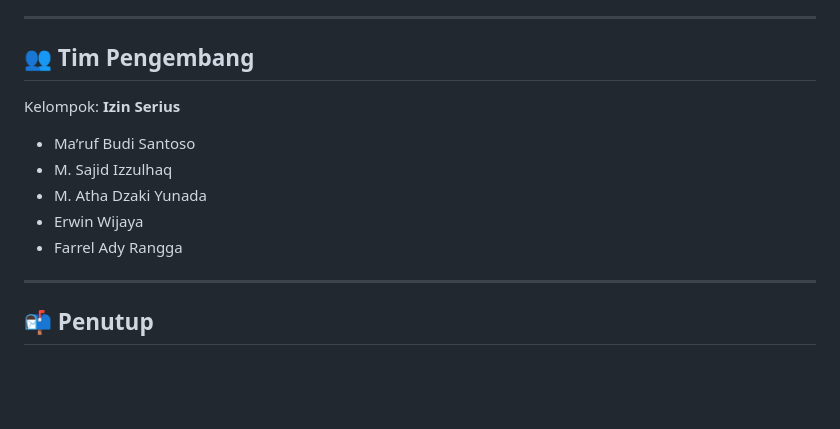
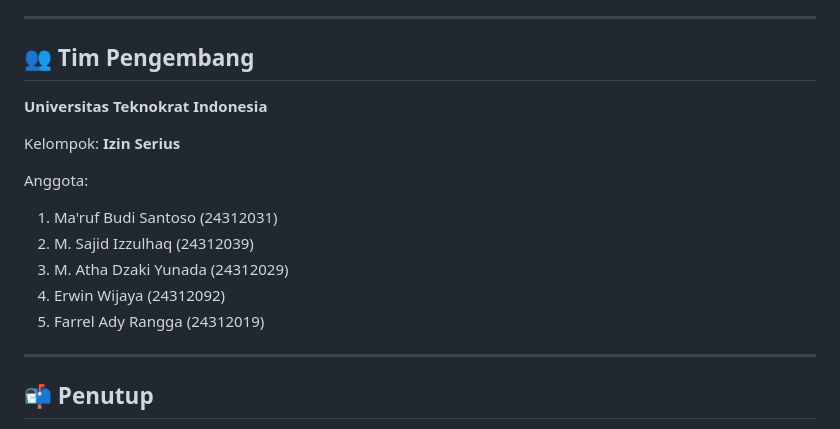
Before and after one commit to Syzen23/PROJECT_MOBILE-JALAN-YOK-, a Markdown page: README.md, the part around the change. Drawn GitHub-style; blank space fills up the shorter version.

Commit message:
docs: update team members and add university name

```diff
--- a/README.md
+++ b/README.md
@@ -215,13 +215,16 @@ JalanYok menyediakan:
 
 ## 👥 Tim Pengembang
 
+**Universitas Teknokrat Indonesia**
+
 Kelompok: **Izin Serius**
 
-* Ma’ruf Budi Santoso
-* M. Sajid Izzulhaq
-* M. Atha Dzaki Yunada
-* Erwin Wijaya
-* Farrel Ady Rangga
+Anggota:
+1. Ma'ruf Budi Santoso (24312031)
+2. M. Sajid Izzulhaq (24312039)
+3. M. Atha Dzaki Yunada (24312029)
+4. Erwin Wijaya (24312092)
+5. Farrel Ady Rangga (24312019)
 
 ---
 
```
